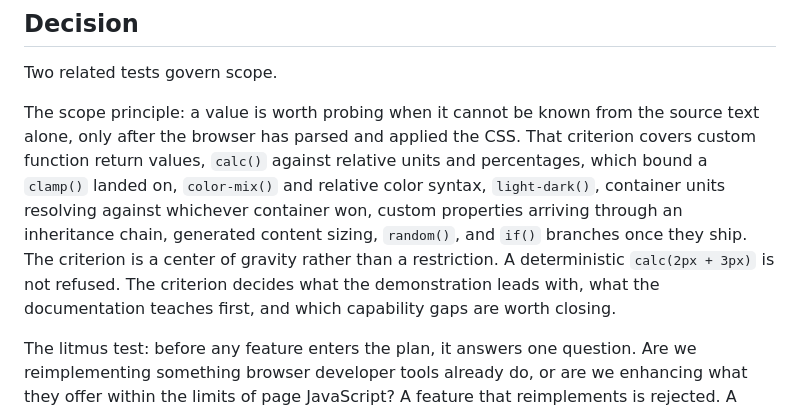
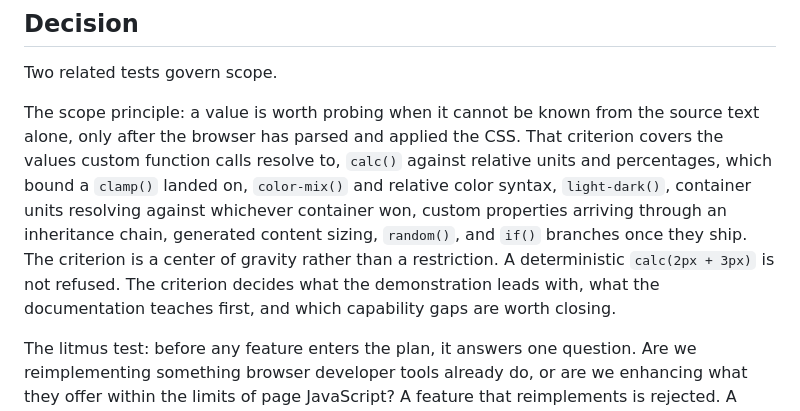
Before and after one commit to schalkneethling/css-console, a Markdown page: docs/decisions/0001-scope-principle-and-litmus-test.md, the part around the change. Rendered like a GitHub page.

Commit message:
docs: describe the scope criterion by call values rather than returns
Co-Authored-By: Claude Fable 5 <noreply@anthropic.com>

```diff
--- a/docs/decisions/0001-scope-principle-and-litmus-test.md
+++ b/docs/decisions/0001-scope-principle-and-litmus-test.md
@@ -14,7 +14,7 @@ CSS is becoming programmable. Custom functions shipped in Chromium in 2025, and
 
 Two related tests govern scope.
 
-The scope principle: a value is worth probing when it cannot be known from the source text alone, only after the browser has parsed and applied the CSS. That criterion covers custom function return values, `calc()` against relative units and percentages, which bound a `clamp()` landed on, `color-mix()` and relative color syntax, `light-dark()`, container units resolving against whichever container won, custom properties arriving through an inheritance chain, generated content sizing, `random()`, and `if()` branches once they ship. The criterion is a center of gravity rather than a restriction. A deterministic `calc(2px + 3px)` is not refused. The criterion decides what the demonstration leads with, what the documentation teaches first, and which capability gaps are worth closing.
+The scope principle: a value is worth probing when it cannot be known from the source text alone, only after the browser has parsed and applied the CSS. That criterion covers the values custom function calls resolve to, `calc()` against relative units and percentages, which bound a `clamp()` landed on, `color-mix()` and relative color syntax, `light-dark()`, container units resolving against whichever container won, custom properties arriving through an inheritance chain, generated content sizing, `random()`, and `if()` branches once they ship. The criterion is a center of gravity rather than a restriction. A deterministic `calc(2px + 3px)` is not refused. The criterion decides what the demonstration leads with, what the documentation teaches first, and which capability gaps are worth closing.
 
 The litmus test: before any feature enters the plan, it answers one question. Are we reimplementing something browser developer tools already do, or are we enhancing what they offer within the limits of page JavaScript? A feature that reimplements is rejected. A feature that enhances is considered on its merits.
 
```
Also changed, not shown: plans/implementation.md (+1 -1 lines).
